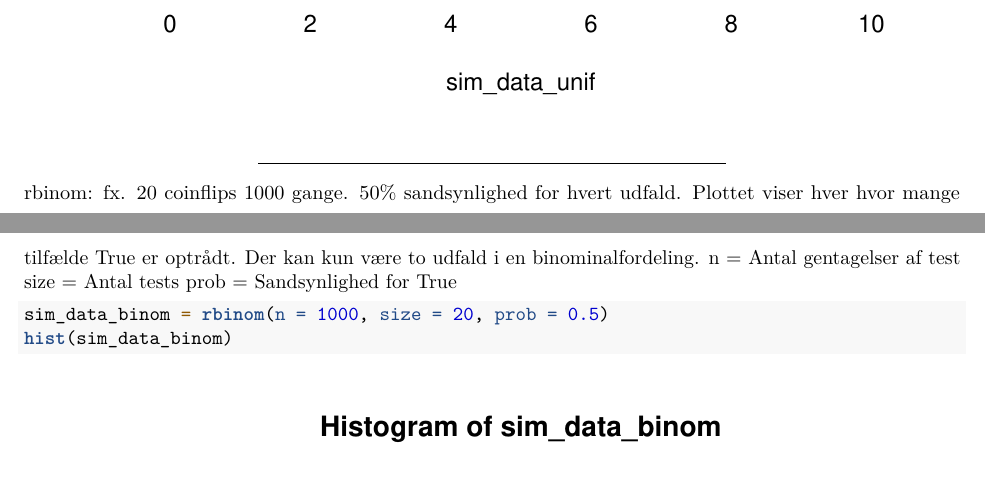
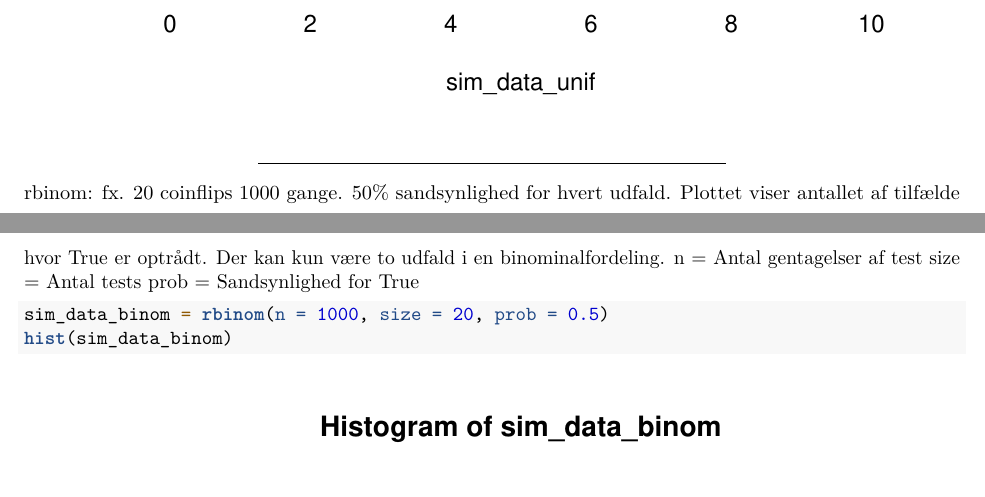
Before and after one commit to MadsCorfixen/Datavidenskab-P2, an R Markdown document (R/Simluering af data.Rmd): two parts of pages 1 and 2 of 2, joined at a grey line, cut so that both start at the same text. Rendered offline with R 4.5, knitr and Pandoc, then LaTeX, with nearby package versions; code that draws random numbers runs with fixed seeds of ours.

Commit message:
Update Simluering af data.Rmd

````diff
--- a/R/Simluering af data.Rmd
+++ b/R/Simluering af data.Rmd
@@ -23,7 +23,7 @@ hist(sim_data_unif)
 ```
 
 -----
-rbinom: fx. 20 coinflips 1000 gange. 50% sandsynlighed for hvert udfald. Plottet viser hver hvor mange tilfælde True er optrådt. Der kan kun være to udfald i en binominalfordeling.
+rbinom: fx. 20 coinflips 1000 gange. 50% sandsynlighed for hvert udfald. Plottet viser antallet af tilfælde hvor True er optrådt. Der kan kun være to udfald i en binominalfordeling.
 n = Antal gentagelser af test
 size = Antal tests
 prob = Sandsynlighed for True
````
